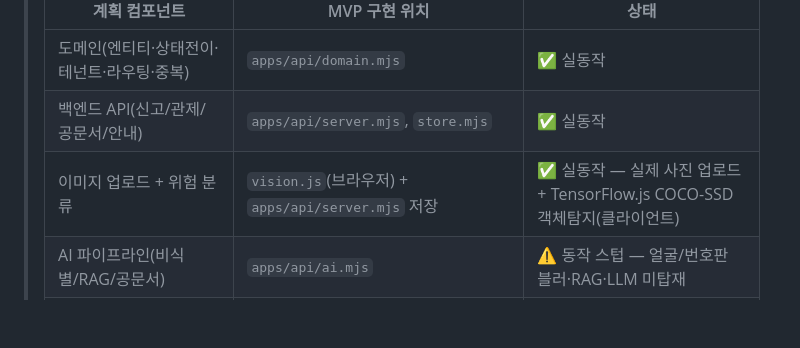
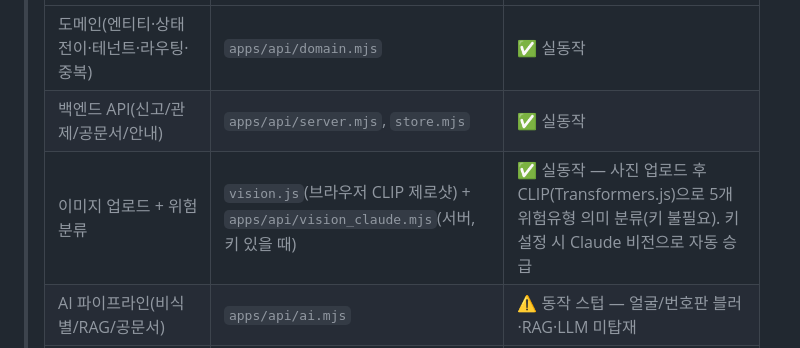
Before and after one commit to JIN-ARTLW/civic-safety-platform, a Markdown page: specs/001-civic-safety-platform/tasks.md, the part around the change. GitHub-like rendering; blank space fills up the shorter version.

Commit message:
docs: tasks.md 구현상태 — CLIP 제로샷 분류 반영
Co-Authored-By: Claude Opus 4.8 <noreply@anthropic.com>

```diff
--- a/specs/001-civic-safety-platform/tasks.md
+++ b/specs/001-civic-safety-platform/tasks.md
@@ -20,7 +20,7 @@ description: "Task list for 시민 참여형 스마트시티 안전 플랫폼"
 > |---|---|---|
 > | 도메인(엔티티·상태전이·테넌트·라우팅·중복) | `apps/api/domain.mjs` | ✅ 실동작 |
 > | 백엔드 API(신고/관제/공문서/안내) | `apps/api/server.mjs`, `store.mjs` | ✅ 실동작 |
-> | 이미지 업로드 + 위험 분류 | `vision.js`(브라우저) + `apps/api/server.mjs` 저장 | ✅ 실동작 — 실제 사진 업로드 + TensorFlow.js COCO-SSD 객체탐지(클라이언트) |
+> | 이미지 업로드 + 위험 분류 | `vision.js`(브라우저 CLIP 제로샷) + `apps/api/vision_claude.mjs`(서버, 키 있을 때) | ✅ 실동작 — 사진 업로드 후 CLIP(Transformers.js)으로 5개 위험유형 의미 분류(키 불필요). 키 설정 시 Claude 비전으로 자동 승급 |
 > | AI 파이프라인(비식별/RAG/공문서) | `apps/api/ai.mjs` | ⚠️ 동작 스텁 — 얼굴/번호판 블러·RAG·LLM 미탑재 |
 > | 프론트(시민/관제 + 테마) | `apps/web/public/index.html`, `officer.html`, `styles.css` | ✅ 실동작 |
 > | 데이터 저장 | `apps/api/data/db.json` (파일) | ⚠️ Supabase/RLS 대체(코드 레벨 테넌트 격리) |
```
